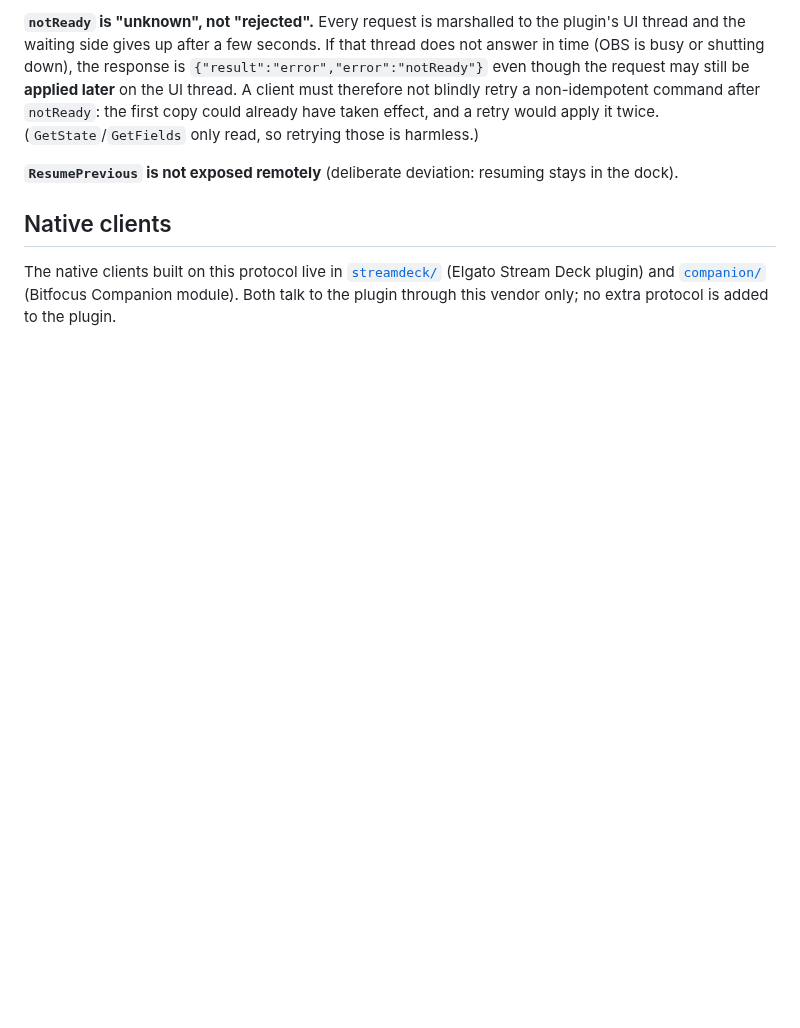
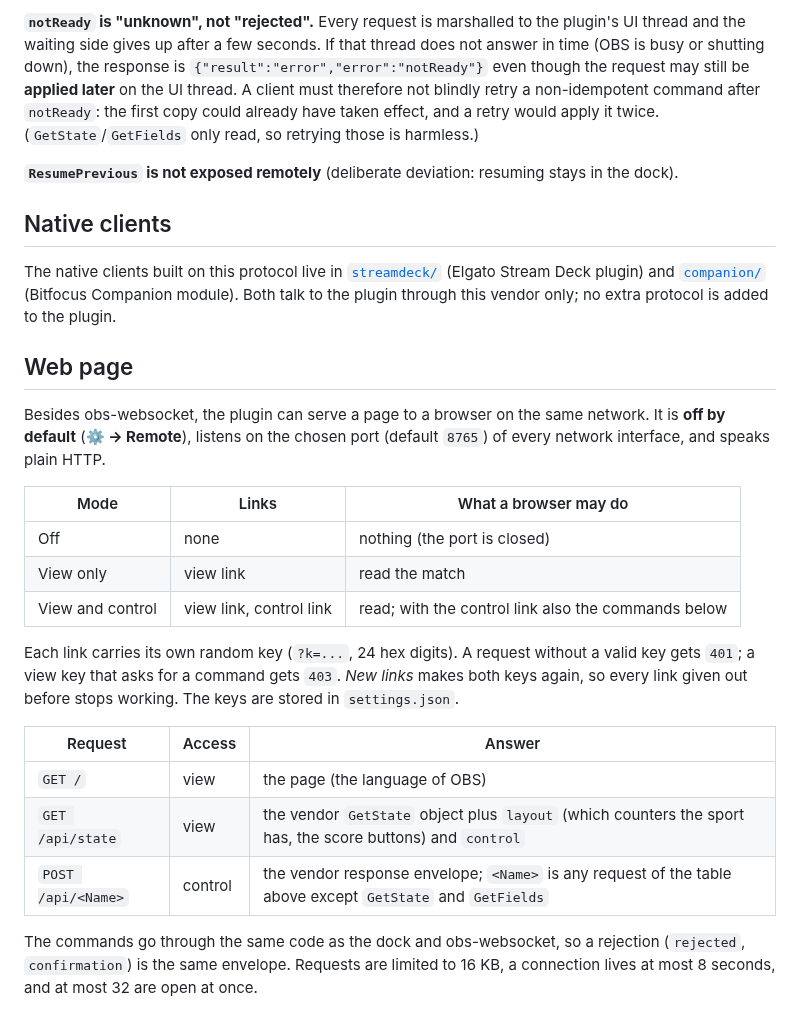
Before and after one commit to angeloruggieridj/obs-scoreboard, a Markdown page: docs/remote-control.md, the part around the change. Drawn GitHub-style; blank space fills up the shorter version.

```diff
--- a/docs/remote-control.md
+++ b/docs/remote-control.md
@@ -144,3 +144,27 @@ would apply it twice. (`GetState`/`GetFields` only read, so retrying those is ha
 The native clients built on this protocol live in [`streamdeck/`](../streamdeck) (Elgato Stream
 Deck plugin) and [`companion/`](../companion) (Bitfocus Companion module). Both talk to the plugin
 through this vendor only; no extra protocol is added to the plugin.
+
+## Web page
+
+Besides obs-websocket, the plugin can serve a page to a browser on the same network. It is **off by default**
+(**⚙ → Remote**), listens on the chosen port (default `8765`) of every network interface, and speaks plain HTTP.
+
+| Mode | Links | What a browser may do |
+|---|---|---|
+| Off | none | nothing (the port is closed) |
+| View only | view link | read the match |
+| View and control | view link, control link | read; with the control link also the commands below |
+
+Each link carries its own random key (`?k=...`, 24 hex digits). A request without a valid key gets `401`; a view key that
+asks for a command gets `403`. *New links* makes both keys again, so every link given out before stops working. The keys
+are stored in `settings.json`.
+
+| Request | Access | Answer |
+|---|---|---|
+| `GET /` | view | the page (the language of OBS) |
+| `GET /api/state` | view | the vendor `GetState` object plus `layout` (which counters the sport has, the score buttons) and `control` |
+| `POST /api/<Name>` | control | the vendor response envelope; `<Name>` is any request of the table above except `GetState` and `GetFields` |
+
+The commands go through the same code as the dock and obs-websocket, so a rejection (`rejected`, `confirmation`) is the same
+envelope. Requests are limited to 16 KB, a connection lives at most 8 seconds, and at most 32 are open at once.
```
Also changed, not shown: CHANGELOG.md (+14 -13 lines), README.md (+11 -1 lines), docs/images/dock-custom.png, docs/images/dock-hockey.png, docs/images/dock-soccer-light.png.
